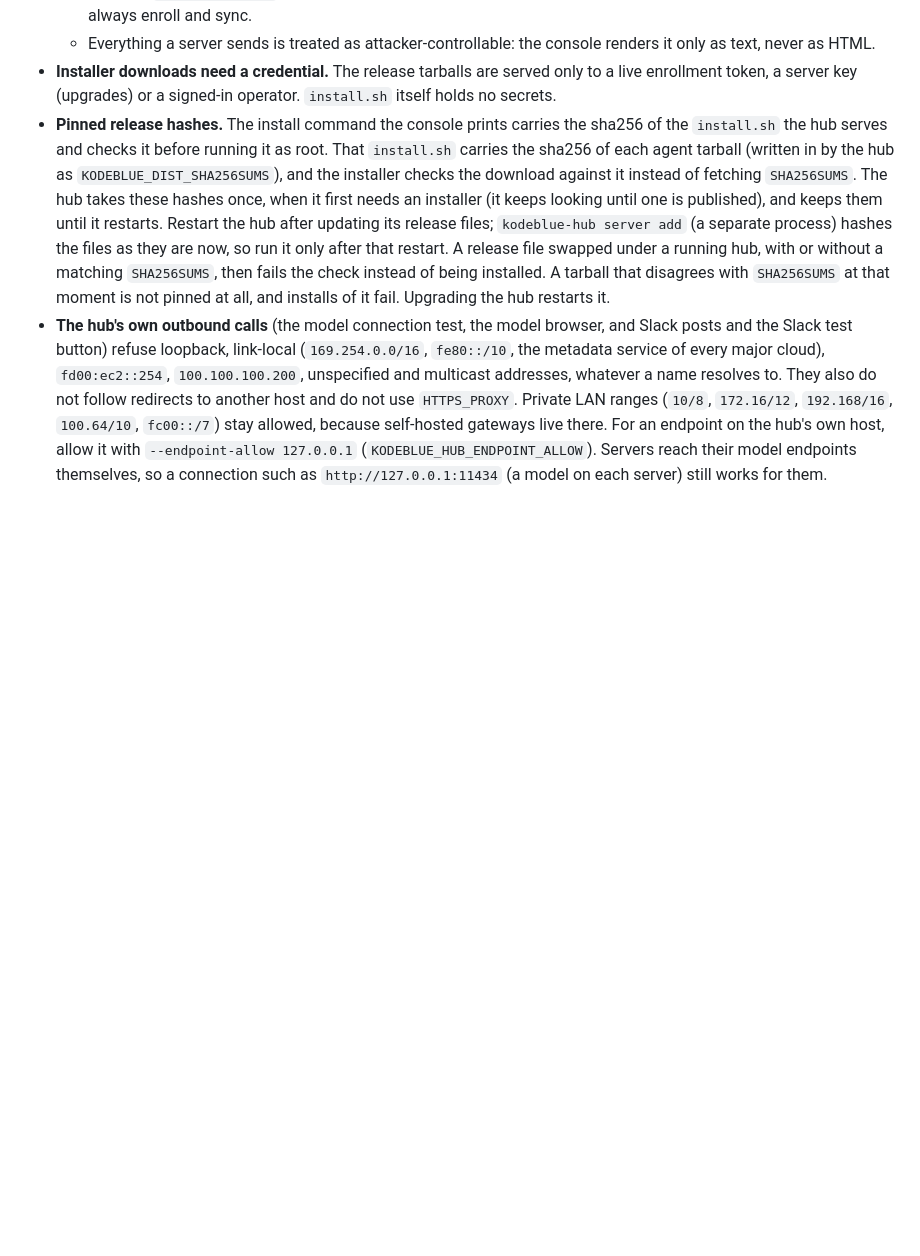
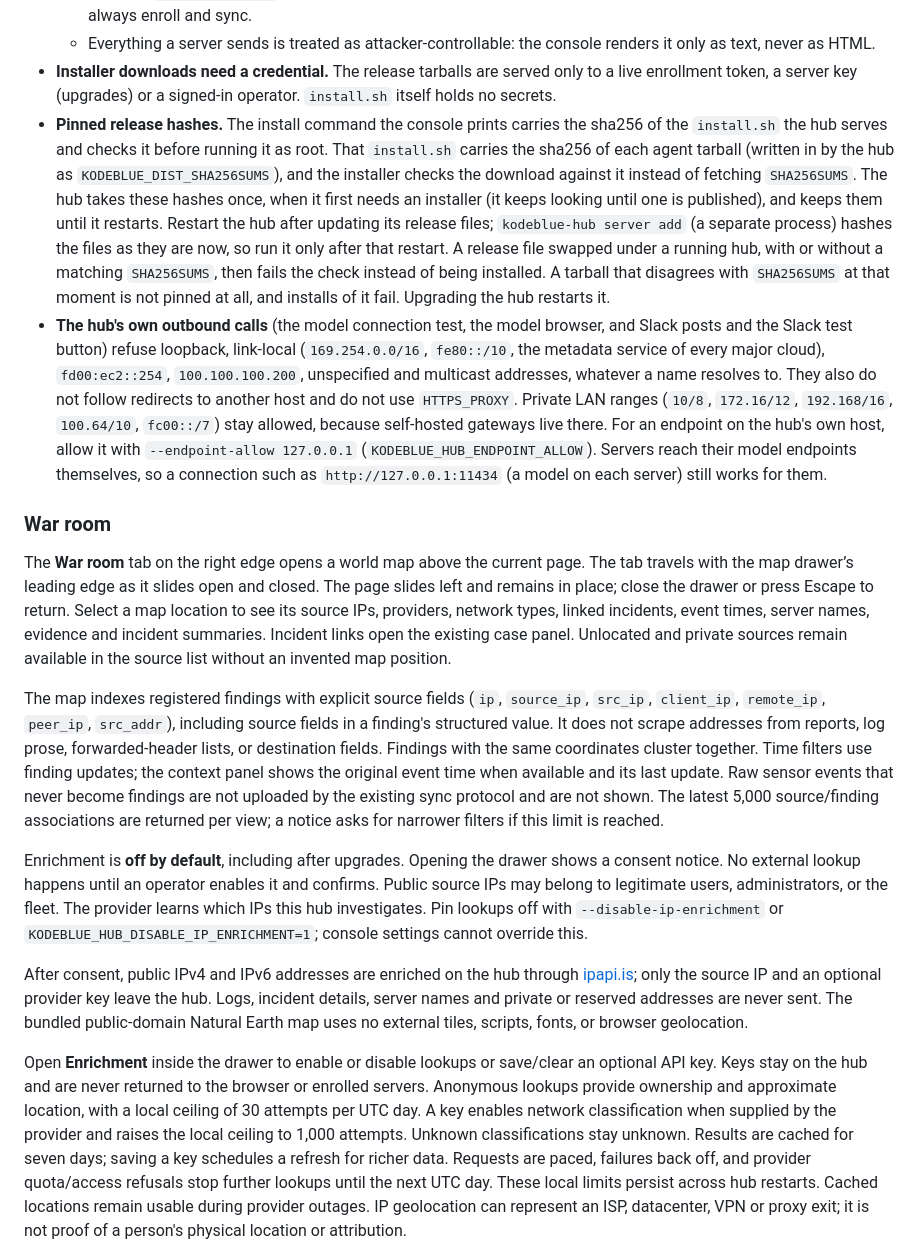
Before and after one commit to Problem99-io/kodeblue, a Markdown page: docs/hub.md, the part around one of its changes. Rendered like a GitHub page; blank space fills up the shorter version.

```diff
--- a/docs/hub.md
+++ b/docs/hub.md
@@ -48,3 +48,49 @@ server (kodeblue, its own user)                          hub
 - **Installer downloads need a credential.** The release tarballs are served only to a live enrollment token, a server key (upgrades) or a signed-in operator. `install.sh` itself holds no secrets.
 - **Pinned release hashes.** The install command the console prints carries the sha256 of the `install.sh` the hub serves and checks it before running it as root. That `install.sh` carries the sha256 of each agent tarball (written in by the hub as `KODEBLUE_DIST_SHA256SUMS`), and the installer checks the download against it instead of fetching `SHA256SUMS`. The hub takes these hashes once, when it first needs an installer (it keeps looking until one is published), and keeps them until it restarts. Restart the hub after updating its release files; `kodeblue-hub server add` (a separate process) hashes the files as they are now, so run it only after that restart. A release file swapped under a running hub, with or without a matching `SHA256SUMS`, then fails the check instead of being installed. A tarball that disagrees with `SHA256SUMS` at that moment is not pinned at all, and installs of it fail. Upgrading the hub restarts it.
 - **The hub's own outbound calls** (the model connection test, the model browser, and Slack posts and the Slack test button) refuse loopback, link-local (`169.254.0.0/16`, `fe80::/10`, the metadata service of every major cloud), `fd00:ec2::254`, `100.100.100.200`, unspecified and multicast addresses, whatever a name resolves to. They also do not follow redirects to another host and do not use `HTTPS_PROXY`. Private LAN ranges (`10/8`, `172.16/12`, `192.168/16`, `100.64/10`, `fc00::/7`) stay allowed, because self-hosted gateways live there. For an endpoint on the hub's own host, allow it with `--endpoint-allow 127.0.0.1` (`KODEBLUE_HUB_ENDPOINT_ALLOW`). Servers reach their model endpoints themselves, so a connection such as `http://127.0.0.1:11434` (a model on each server) still works for them.
+
+### War room
+
+The **War room** tab on the right edge opens a world map above the current page.
+The tab travels with the map drawer’s leading edge as it slides open and closed.
+The page slides left and remains in place; close the drawer or press Escape to
+return. Select a map location to see its source IPs, providers, network types,
+linked incidents, event times, server names, evidence and incident summaries.
+Incident links open the existing case panel. Unlocated and private sources remain
+available in the source list without an invented map position.
+
+The map indexes registered findings with explicit source fields (`ip`,
+`source_ip`, `src_ip`, `client_ip`, `remote_ip`, `peer_ip`, `src_addr`), including
+source fields in a finding's structured value. It does not scrape addresses from
+reports, log prose, forwarded-header lists, or destination fields. Findings with
+the same coordinates cluster together. Time filters use finding updates; the
+context panel shows the original event time when available and its last update.
+Raw sensor events that never become findings are not uploaded by the existing
+sync protocol and are not shown. The latest 5,000 source/finding associations are
+returned per view; a notice asks for narrower filters if this limit is reached.
+
+Enrichment is **off by default**, including after upgrades. Opening the drawer
+shows a consent notice. No external lookup happens until an operator enables it
+and confirms. Public source IPs may belong to legitimate users, administrators,
+or the fleet. The provider learns which IPs this hub investigates. Pin lookups
+off with `--disable-ip-enrichment` or `KODEBLUE_HUB_DISABLE_IP_ENRICHMENT=1`;
+console settings cannot override this.
+
+After consent, public IPv4 and IPv6 addresses are enriched on the hub through
+[ipapi.is](https://ipapi.is/developers.html); only the source IP and an optional
+provider key leave the hub. Logs, incident details, server names and private or
+reserved addresses are never sent. The bundled public-domain Natural Earth map
+uses no external tiles, scripts, fonts, or browser geolocation.
+
+Open **Enrichment** inside the drawer to enable or disable lookups or save/clear an optional
+API key. Keys stay on the hub and are never returned to the browser or enrolled
+servers. Anonymous lookups provide ownership and approximate location, with a
+local ceiling of 30 attempts per UTC day. A key enables network classification
+when supplied by the provider and raises the local ceiling to 1,000 attempts.
+Unknown classifications stay unknown. Results are cached for seven days; saving
+a key schedules a refresh for richer data. Requests are paced, failures back off,
+and provider quota/access refusals stop further lookups until the next UTC day.
+These local limits persist across hub restarts. Cached locations remain usable
+during provider outages. IP geolocation can represent an ISP, datacenter, VPN or
+proxy exit; it is not proof of a person's physical location or attribution.
+
```
Also changed, not shown: other parts of docs/hub.md (+24 -1 lines), README.md (+1 -1 lines), docs/assets/war-room-consent.jpg (added), docs/assets/war-room-details.jpg (added), docs/assets/war-room-map.jpg (added), docs/assets/war-room-retained-context.jpg (added), 13 other files.
